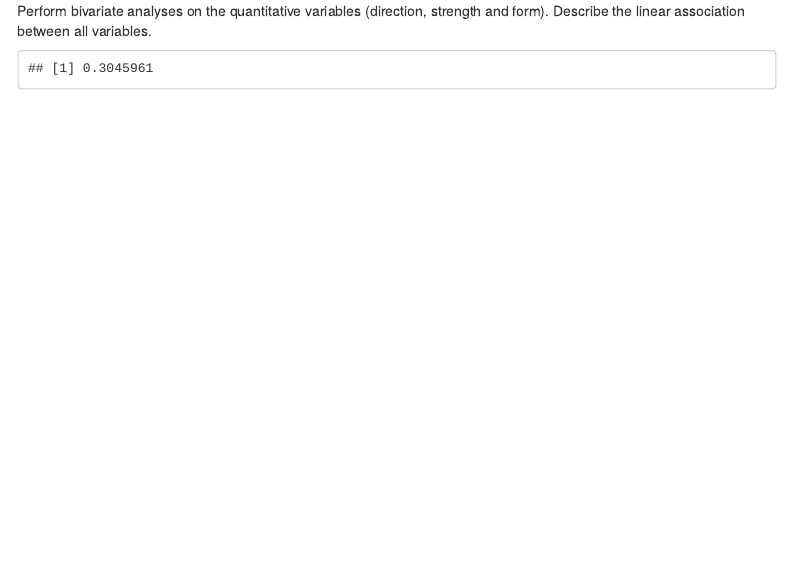
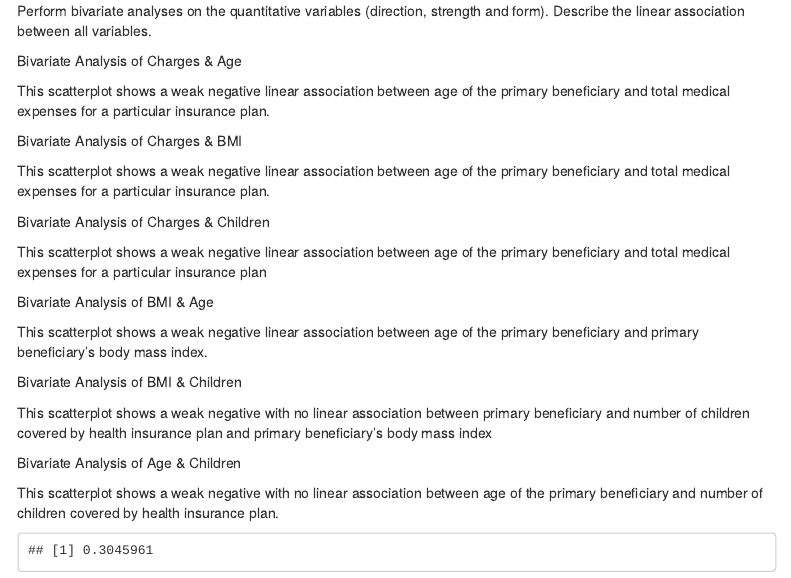
Before and after one commit to AdlinCabrera/SEC0126GROUP8, an R Markdown document (CodingAssignment01/CodingAssignment1.Rmd): the page in a window 1100 px wide, from 5790 px down. Rendered offline with R 4.5, knitr and Pandoc, with nearby package versions; menus at the side of the page are left out.

Commit message:
Joansson question 2 changes

````diff
--- a/CodingAssignment01/CodingAssignment1.Rmd
+++ b/CodingAssignment01/CodingAssignment1.Rmd
@@ -3,13 +3,13 @@ title: "Coding Assignment 1"
 author: "Team 8"
 date: "Due: 2021-09-29 23:59"
 output:
+  word_document:
+    toc: yes
+    toc_depth: '2'
   html_document:
     toc: true
     toc_depth: 2
     toc_float: true
-  word_document:
-    toc: yes
-    toc_depth: '2'
 ---
 
 ```{r setup, include=FALSE}
@@ -142,6 +142,31 @@ range(Health1$Children,na.rm = TRUE)
 
 Perform bivariate analyses on the quantitative variables (direction, strength and form). Describe the linear association between all variables.
 
+Bivariate Analysis of Charges & Age
+
+This scatterplot shows a weak negative linear association between age of the primary beneficiary and total medical expenses for a particular insurance plan.
+
+Bivariate Analysis of Charges & BMI
+
+This scatterplot shows a weak negative linear association between age of the primary beneficiary and total medical expenses for a particular insurance plan.
+
+Bivariate Analysis of Charges & Children
+
+This scatterplot shows a weak negative linear association between age of the primary beneficiary and total medical expenses for a particular insurance plan
+
+Bivariate Analysis of BMI & Age
+
+This scatterplot shows a weak negative linear association between age of the primary beneficiary and primary beneficiary’s body mass index.
+
+Bivariate Analysis of BMI & Children
+
+This scatterplot shows a weak negative with no linear association between primary beneficiary and number of children covered by health insurance plan and primary beneficiary’s body mass index
+
+Bivariate Analysis of Age & Children
+
+This scatterplot shows a weak negative with no linear association between age of the primary beneficiary and number of children covered by health insurance plan.
+
+
 ```{r q2,echo=FALSE, warning=FALSE}
 
 cor(Health1$Charges,Health1$Age)
````
Also changed, not shown: 1 other file.
